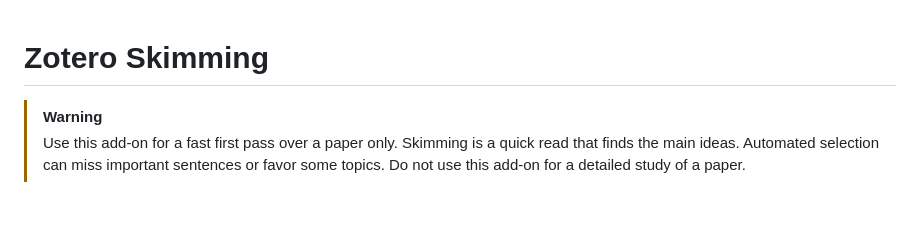
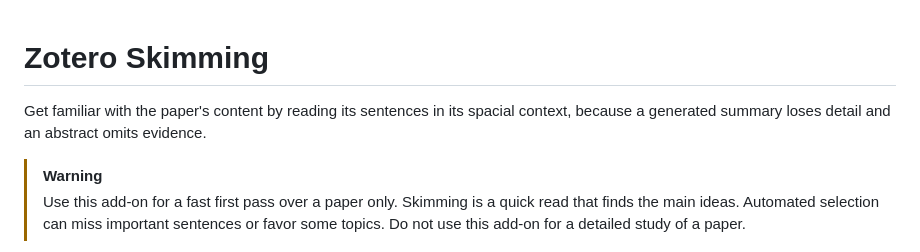
Before and after one commit to 00sapo/zotero-skimming, a Markdown page: README.md, the part around the change. Rendered like a GitHub page; blank space fills up the shorter version.

Commit message:
Add rationale before the README warning

```diff
--- a/README.md
+++ b/README.md
@@ -1,4 +1,6 @@
 # Zotero Skimming
+
+Get familiar with the paper's content by reading its sentences in its spacial context, because a generated summary loses detail and an abstract omits evidence.
 
 > [!WARNING]
 > Use this add-on for a fast first pass over a paper only. Skimming is a quick read that finds the main ideas. Automated selection can miss important sentences or favor some topics. Do not use this add-on for a detailed study of a paper.
```
